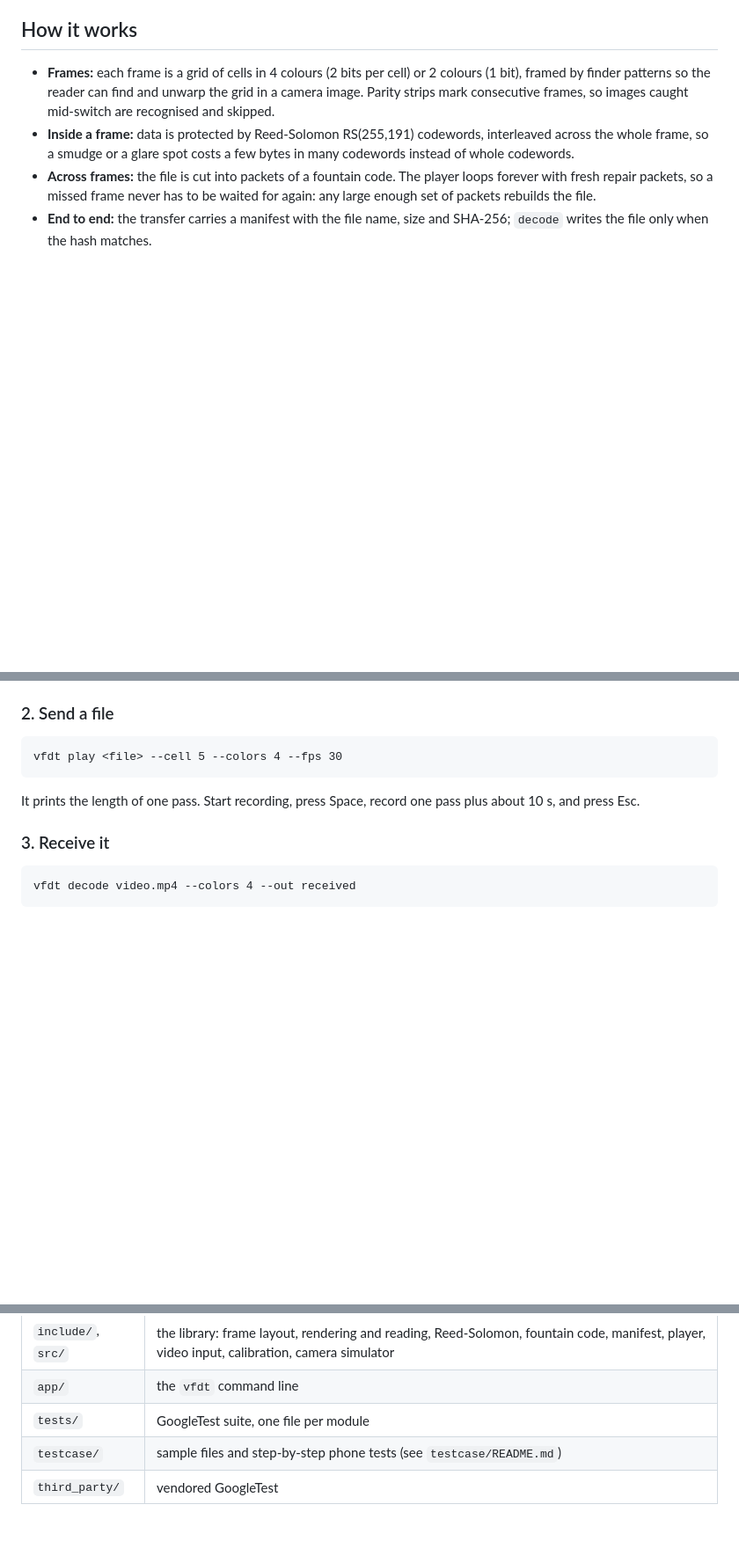
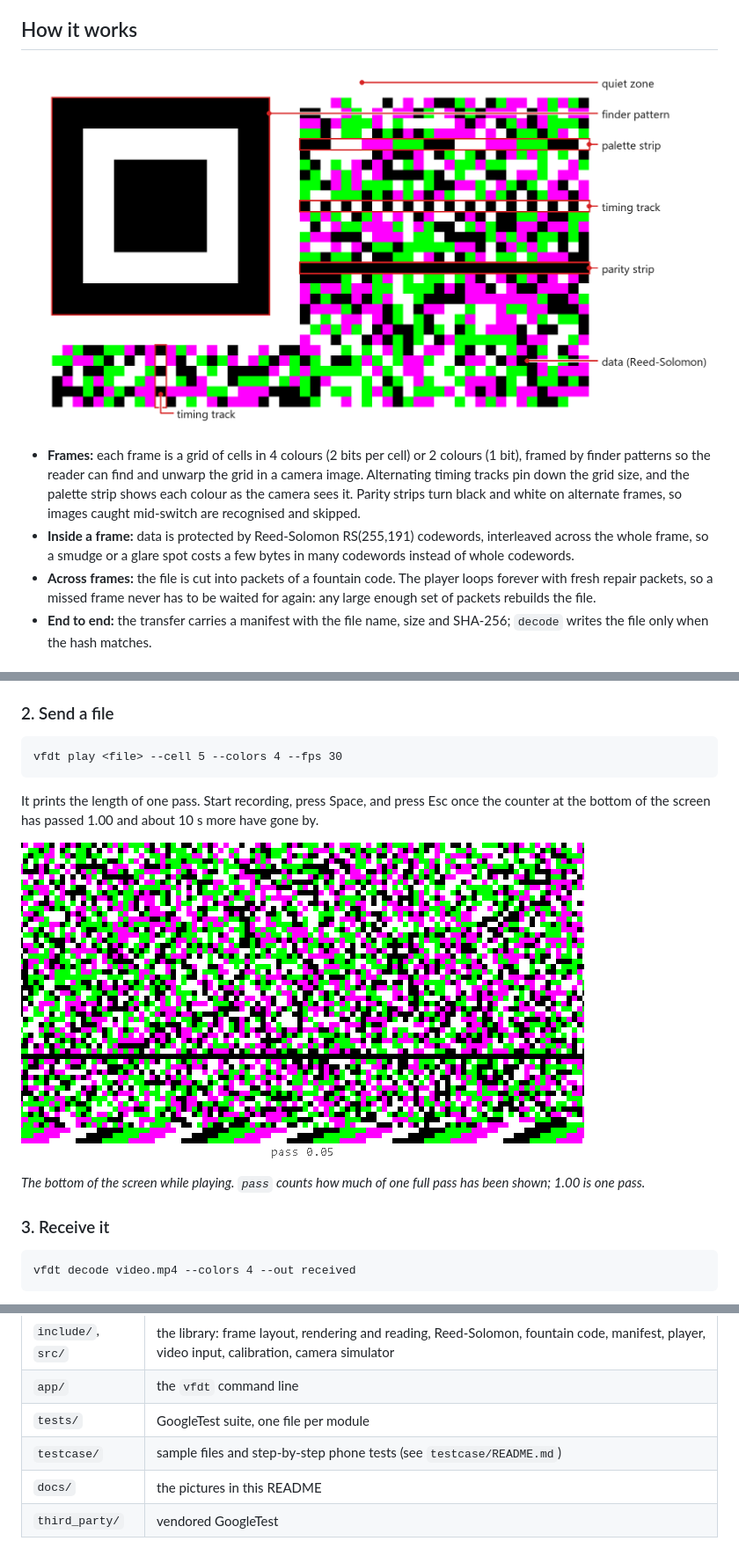
Before and after one commit to alone141/QQR, a Markdown page: README.md, 3 parts joined by grey strips. Shown at 88% size. Rendered like a GitHub page; pictures changed too: docs/frame-anatomy.png (added), docs/player.gif (added); blank space fills up the shorter version.

Commit message:
Add pictures to the README
A phone capture of the player, a labelled close-up of a frame corner,
and a GIF of the on-screen pass counter. The send steps now say to stop
recording about 10 s after the counter passes 1.00.

````diff
--- a/README.md
+++ b/README.md
@@ -10,8 +14,11 @@ minutes to an hour, depending on the camera). One Windows executable, `vfdt.exe`
 ## How it works
 
+![Close-up of a frame corner with the finder pattern, palette, timing and parity strips, and data cells labelled](docs/frame-anatomy.png)
+
 - **Frames:** each frame is a grid of cells in 4 colours (2 bits per cell) or 2 colours (1 bit), framed by finder
-  patterns so the reader can find and unwarp the grid in a camera image. Parity strips mark consecutive frames, so
-  images caught mid-switch are recognised and skipped.
+  patterns so the reader can find and unwarp the grid in a camera image. Alternating timing tracks pin down the grid
+  size, and the palette strip shows each colour as the camera sees it. Parity strips turn black and white on
+  alternate frames, so images caught mid-switch are recognised and skipped.
 - **Inside a frame:** data is protected by Reed-Solomon RS(255,191) codewords, interleaved across the whole frame,
   so a smudge or a glare spot costs a few bytes in many codewords instead of whole codewords.
 - **Across frames:** the file is cut into packets of a fountain code. The player loops forever with fresh repair
@@ -65,7 +72,12 @@ combinations: `--cells 6,5,4,3 --colors 4,2 --fps 30,20,15`.
 vfdt play <file> --cell 5 --colors 4 --fps 30
 ```
 
-It prints the length of one pass. Start recording, press Space, record one pass plus about 10 s, and press Esc.
+It prints the length of one pass. Start recording, press Space, and press Esc once the counter at the bottom of
+the screen has passed 1.00 and about 10 s more have gone by.
+
+![The player, with the pass counter in the bottom border](docs/player.gif)
+
+*The bottom of the screen while playing. `pass` counts how much of one full pass has been shown; 1.00 is one pass.*
 
 ### 3. Receive it
 
@@ -107,4 +119,5 @@ Run `vfdt help` for every command and option.
 | `app/` | the `vfdt` command line |
 | `tests/` | GoogleTest suite, one file per module |
 | `testcase/` | sample files and step-by-step phone tests (see `testcase/README.md`) |
+| `docs/` | the pictures in this README |
 | `third_party/` | vendored GoogleTest |
````
Also changed, not shown: other parts of README.md (+4 -0 lines), testcase/README.md (+2 -1 lines).
